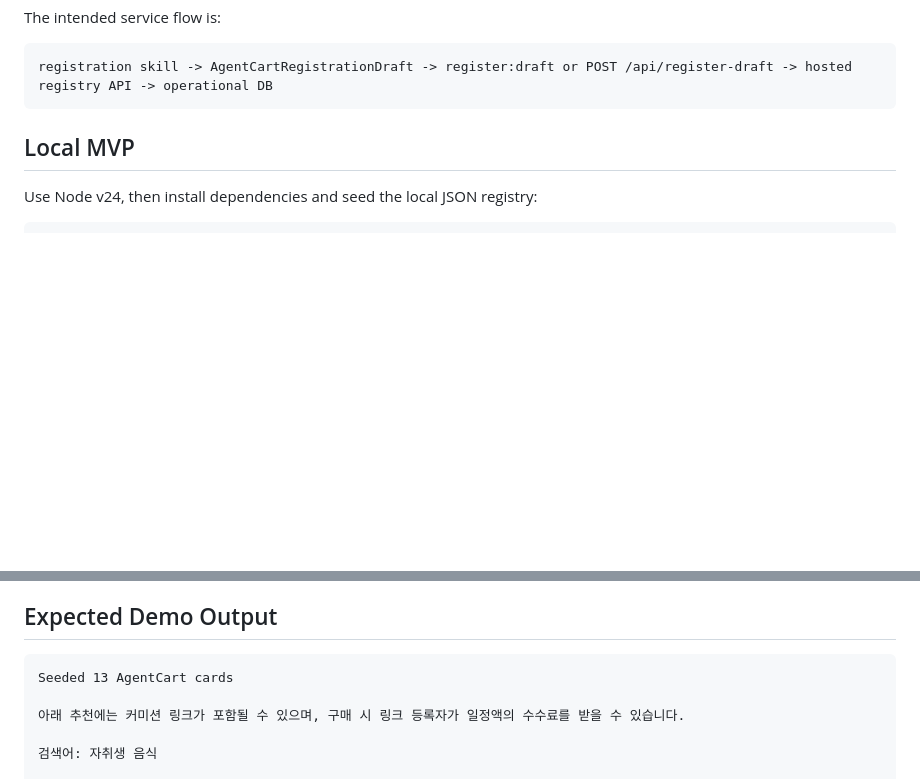
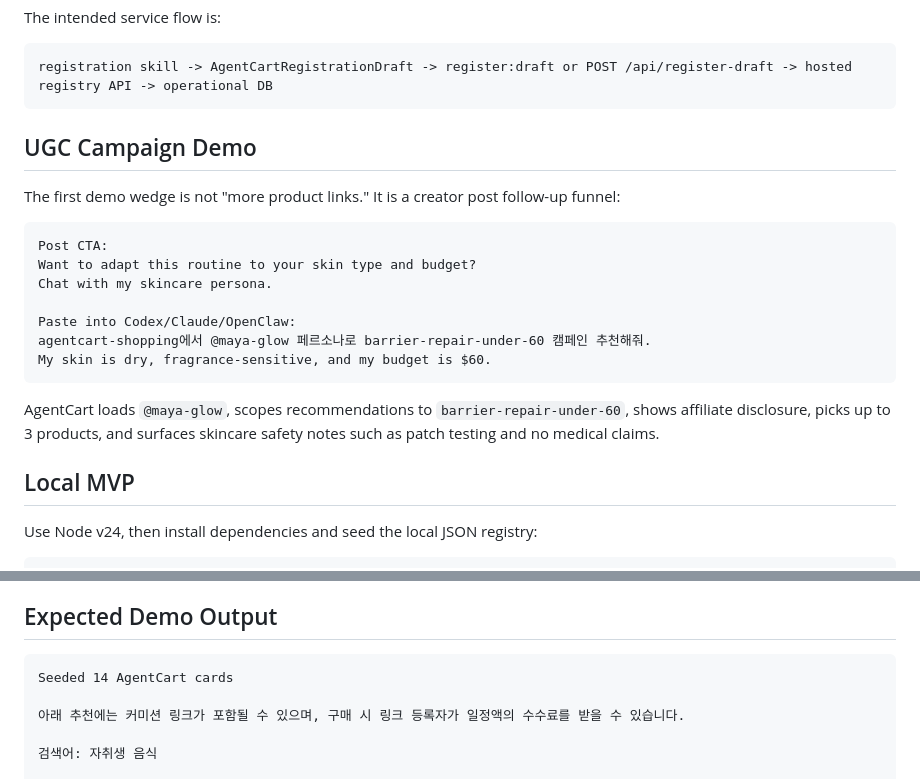
Before and after one commit to junho-baek/agentcart_priv, a Markdown page: README.md, 2 parts joined by grey strips. GitHub-like rendering; blank space fills up the shorter version.

Commit message:
docs: describe ugc campaign demo

````diff
--- a/README.md
+++ b/README.md
@@ -65,6 +65,22 @@ The intended service flow is:
 ```text
 registration skill -> AgentCartRegistrationDraft -> register:draft or POST /api/register-draft -> hosted registry API -> operational DB
 ```
+
+## UGC Campaign Demo
+
+The first demo wedge is not "more product links." It is a creator post follow-up funnel:
+
+```text
+Post CTA:
+Want to adapt this routine to your skin type and budget?
+Chat with my skincare persona.
+
+Paste into Codex/Claude/OpenClaw:
+agentcart-shopping에서 @maya-glow 페르소나로 barrier-repair-under-60 캠페인 추천해줘.
+My skin is dry, fragrance-sensitive, and my budget is $60.
+```
+
+AgentCart loads `@maya-glow`, scopes recommendations to `barrier-repair-under-60`, shows affiliate disclosure, picks up to 3 products, and surfaces skincare safety notes such as patch testing and no medical claims.
 
 ## Local MVP
 
@@ -143,7 +159,7 @@ Skill-side gaps still not shipped:
 ## Expected Demo Output
 
 ```text
-Seeded 13 AgentCart cards
+Seeded 14 AgentCart cards
 
 아래 추천에는 커미션 링크가 포함될 수 있으며, 구매 시 링크 등록자가 일정액의 수수료를 받을 수 있습니다.
 
````
Also changed, not shown: docs/protocol/commerce-context-protocol.md (+14 -0 lines).
